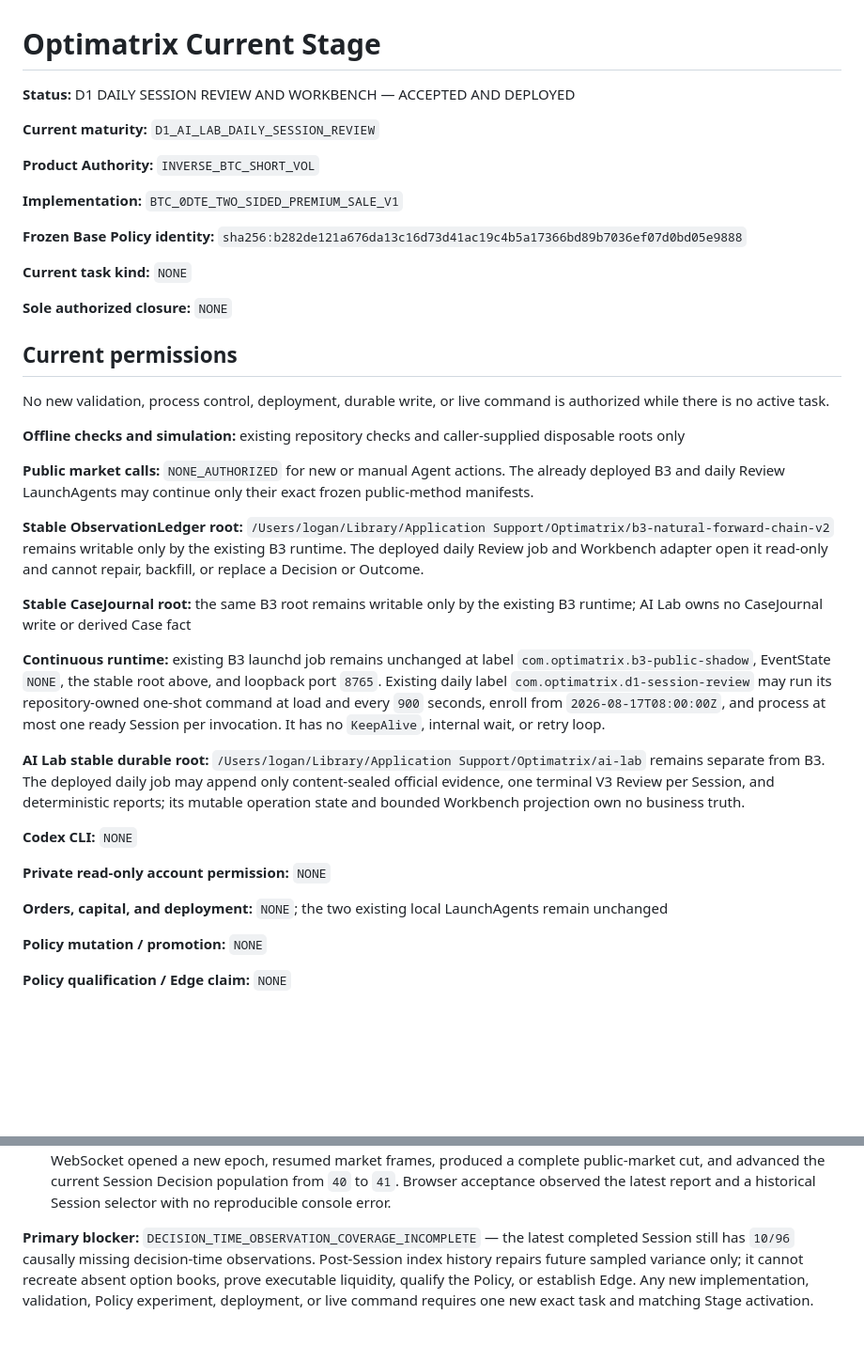
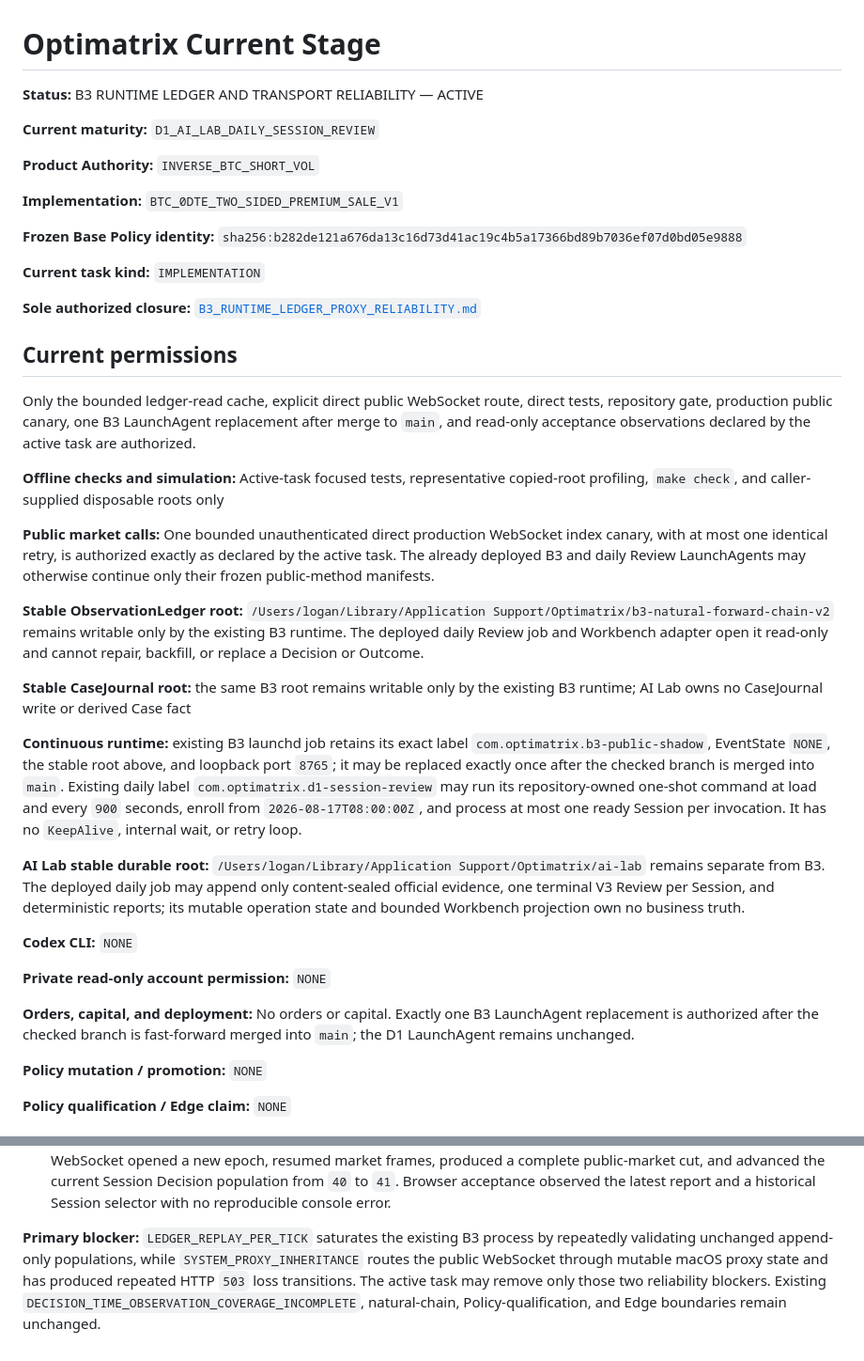
Before and after one commit to loganleegithub/Optimatrix, a Markdown page: docs/authority/CURRENT_STAGE.md, 2 parts joined by grey strips. Shown at 94% size. Rendered like a GitHub page; blank space fills up the shorter version.

Commit message:
Activate B3 runtime reliability closure

```diff
--- a/docs/authority/CURRENT_STAGE.md
+++ b/docs/authority/CURRENT_STAGE.md
@@ -1,6 +1,6 @@
 # Optimatrix Current Stage
 
-**Status:** D1 DAILY SESSION REVIEW AND WORKBENCH — ACCEPTED AND DEPLOYED
+**Status:** B3 RUNTIME LEDGER AND TRANSPORT RELIABILITY — ACTIVE
 
 **Current maturity:** `D1_AI_LAB_DAILY_SESSION_REVIEW`
 
@@ -11,20 +11,23 @@
 **Frozen Base Policy identity:**
 `sha256:b282de121a676da13c16d73d41ac19c4b5a17366bd89b7036ef07d0bd05e9888`
 
-**Current task kind:** `NONE`
+**Current task kind:** `IMPLEMENTATION`
 
-**Sole authorized closure:** `NONE`
+**Sole authorized closure:** [`B3_RUNTIME_LEDGER_PROXY_RELIABILITY.md`](../../tasks/B3_RUNTIME_LEDGER_PROXY_RELIABILITY.md)
 
 ## Current permissions
 
-No new validation, process control, deployment, durable write, or live command is authorized while
-there is no active task.
+Only the bounded ledger-read cache, explicit direct public WebSocket route, direct tests, repository
+gate, production public canary, one B3 LaunchAgent replacement after merge to `main`, and read-only
+acceptance observations declared by the active task are authorized.
 
-**Offline checks and simulation:** existing repository checks and caller-supplied disposable roots
-only
+**Offline checks and simulation:** Active-task focused tests, representative copied-root profiling,
+`make check`, and caller-supplied disposable roots only
 
-**Public market calls:** `NONE_AUTHORIZED` for new or manual Agent actions. The already deployed B3
-and daily Review LaunchAgents may continue only their exact frozen public-method manifests.
+**Public market calls:** One bounded unauthenticated direct production WebSocket index canary, with
+at most one identical retry, is authorized exactly as declared by the active task. The already
+deployed B3 and daily Review LaunchAgents may otherwise continue only their frozen public-method
+manifests.
 
 **Stable ObservationLedger root:** `/Users/logan/Library/Application Support/Optimatrix/b3-natural-forward-chain-v2`
 remains writable only by the existing B3 runtime. The deployed daily Review job and Workbench
@@ -33,9 +36,10 @@ adapter open it read-only and cannot repair, backfill, or replace a Decision or
 **Stable CaseJournal root:** the same B3 root remains writable only by the existing B3 runtime; AI
 Lab owns no CaseJournal write or derived Case fact
 
-**Continuous runtime:** existing B3 launchd job remains unchanged at label
+**Continuous runtime:** existing B3 launchd job retains its exact label
 `com.optimatrix.b3-public-shadow`, EventState `NONE`, the stable root above, and loopback port
-`8765`. Existing daily label `com.optimatrix.d1-session-review` may run its repository-owned
+`8765`; it may be replaced exactly once after the checked branch is merged into `main`. Existing daily
+label `com.optimatrix.d1-session-review` may run its repository-owned
 one-shot command at load and every `900` seconds, enroll from `2026-08-17T08:00:00Z`, and process
 at most one ready Session per invocation. It has no `KeepAlive`, internal wait, or retry loop.
 
@@ -48,7 +52,9 @@ Workbench projection own no business truth.
 
 **Private read-only account permission:** `NONE`
 
-**Orders, capital, and deployment:** `NONE`; the two existing local LaunchAgents remain unchanged
+**Orders, capital, and deployment:** No orders or capital. Exactly one B3 LaunchAgent replacement is
+authorized after the checked branch is fast-forward merged into `main`; the D1 LaunchAgent remains
+unchanged.
 
 **Policy mutation / promotion:** `NONE`
 
@@ -102,8 +108,9 @@ Workbench projection own no business truth.
   cut, and advanced the current Session Decision population from `40` to `41`. Browser acceptance
   observed the latest report and a historical Session selector with no reproducible console error.
 
-**Primary blocker:** `DECISION_TIME_OBSERVATION_COVERAGE_INCOMPLETE` — the latest completed Session
-still has `10/96` causally missing decision-time observations. Post-Session index history repairs
-future sampled variance only; it cannot recreate absent option books, prove executable liquidity,
-qualify the Policy, or establish Edge. Any new implementation, validation, Policy experiment,
-deployment, or live command requires one new exact task and matching Stage activation.
+**Primary blocker:** `LEDGER_REPLAY_PER_TICK` saturates the existing B3 process by repeatedly
+validating unchanged append-only populations, while `SYSTEM_PROXY_INHERITANCE` routes the public
+WebSocket through mutable macOS proxy state and has produced repeated HTTP `503` loss transitions.
+The active task may remove only those two reliability blockers. Existing
+`DECISION_TIME_OBSERVATION_COVERAGE_INCOMPLETE`, natural-chain, Policy-qualification, and Edge
+boundaries remain unchanged.
```
Also changed, not shown: tasks/B3_RUNTIME_LEDGER_PROXY_RELIABILITY.md (added, +117 -0 lines).
